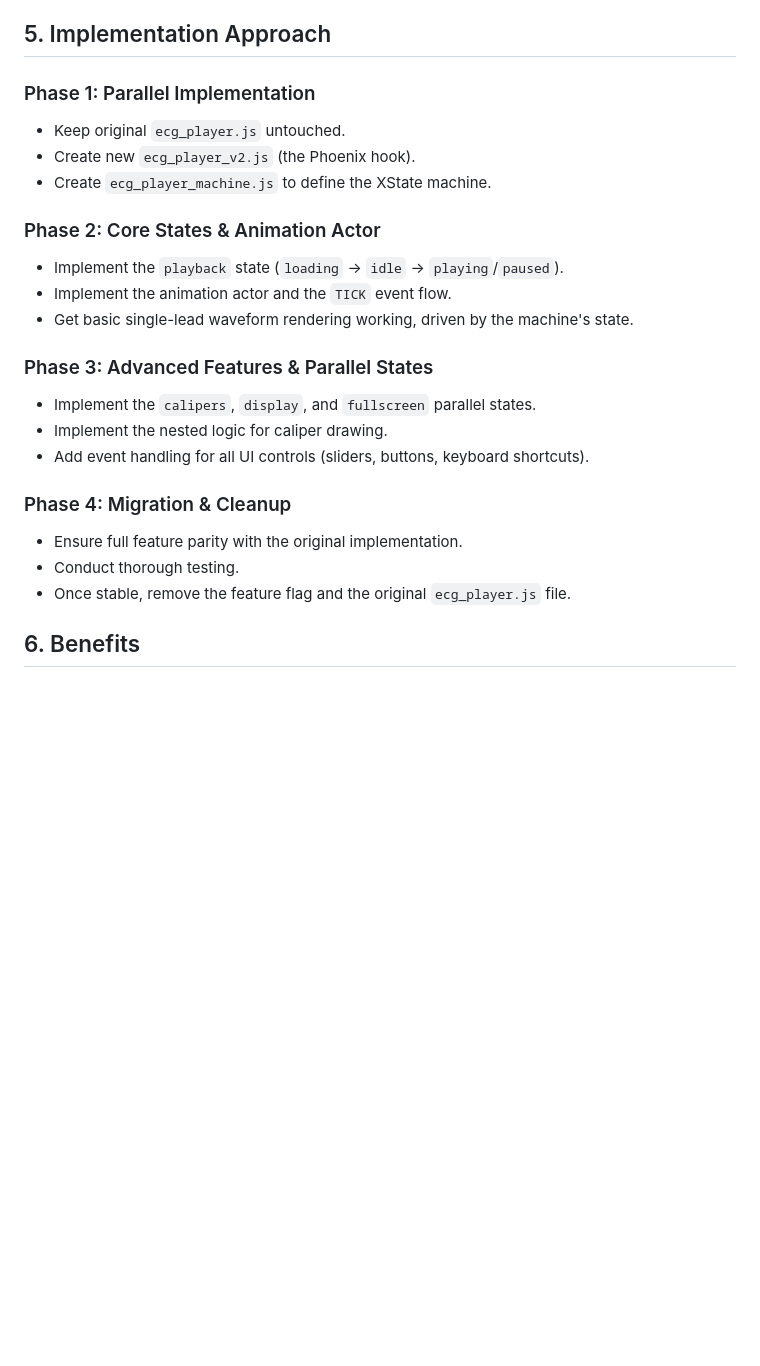
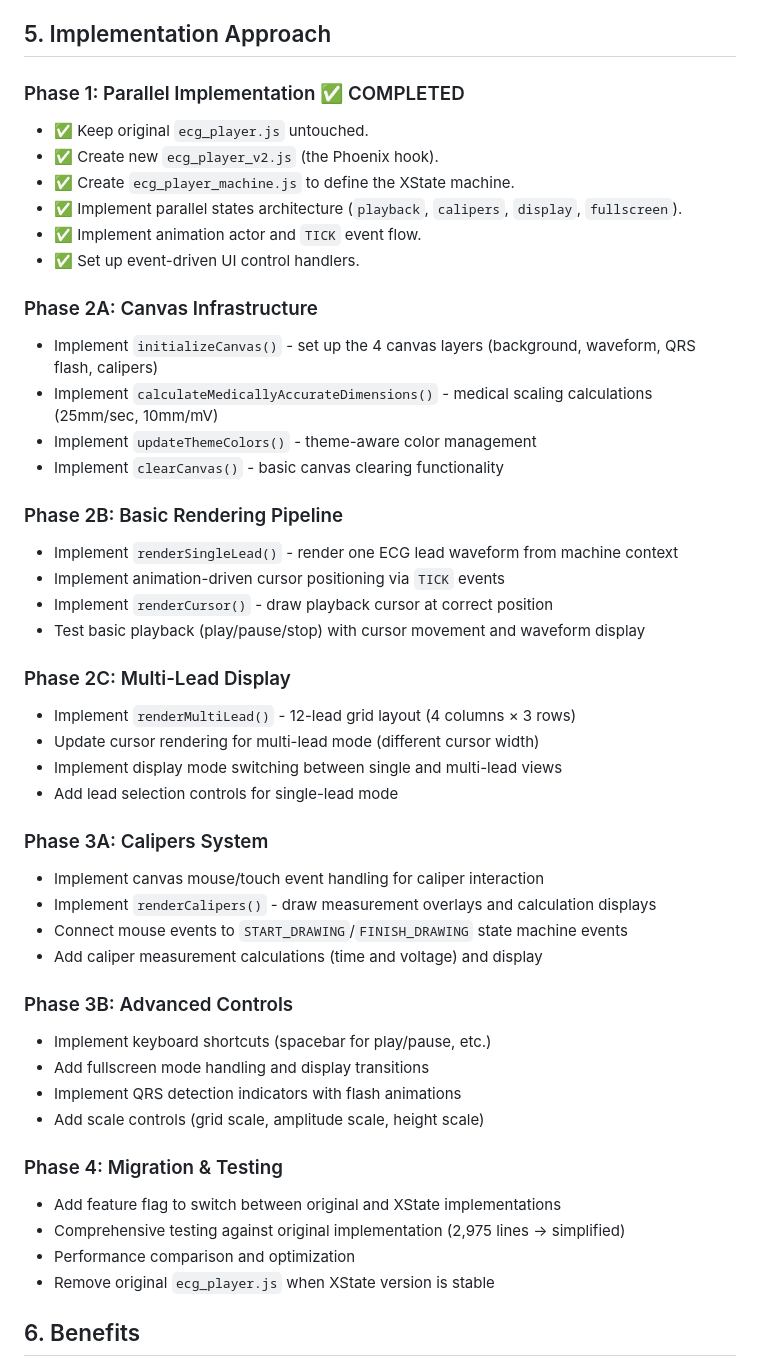
Before and after one commit to davemccrea/happihub, a Markdown page: STATE_MANAGEMENT_PLAN.md, the part around the change. GitHub-like rendering; blank space fills up the shorter version.

Commit message:
Refine plan

```diff
--- a/STATE_MANAGEMENT_PLAN.md
+++ b/STATE_MANAGEMENT_PLAN.md
@@ -134,29 +134,56 @@ The state machine itself will remain pure. It will not directly manipulate the D
 
 ## 5. Implementation Approach
 
-### Phase 1: Parallel Implementation
+### Phase 1: Parallel Implementation ✅ COMPLETED
 
-- Keep original `ecg_player.js` untouched.
-- Create new `ecg_player_v2.js` (the Phoenix hook).
-- Create `ecg_player_machine.js` to define the XState machine.
+- ✅ Keep original `ecg_player.js` untouched.
+- ✅ Create new `ecg_player_v2.js` (the Phoenix hook).
+- ✅ Create `ecg_player_machine.js` to define the XState machine.
+- ✅ Implement parallel states architecture (`playback`, `calipers`, `display`, `fullscreen`).
+- ✅ Implement animation actor and `TICK` event flow.
+- ✅ Set up event-driven UI control handlers.
 
-### Phase 2: Core States & Animation Actor
+### Phase 2A: Canvas Infrastructure
 
-- Implement the `playback` state (`loading` → `idle` → `playing`/`paused`).
-- Implement the animation actor and the `TICK` event flow.
-- Get basic single-lead waveform rendering working, driven by the machine's state.
+- Implement `initializeCanvas()` - set up the 4 canvas layers (background, waveform, QRS flash, calipers)
+- Implement `calculateMedicallyAccurateDimensions()` - medical scaling calculations (25mm/sec, 10mm/mV)
+- Implement `updateThemeColors()` - theme-aware color management
+- Implement `clearCanvas()` - basic canvas clearing functionality
 
-### Phase 3: Advanced Features & Parallel States
+### Phase 2B: Basic Rendering Pipeline
 
-- Implement the `calipers`, `display`, and `fullscreen` parallel states.
-- Implement the nested logic for caliper drawing.
-- Add event handling for all UI controls (sliders, buttons, keyboard shortcuts).
+- Implement `renderSingleLead()` - render one ECG lead waveform from machine context
+- Implement animation-driven cursor positioning via `TICK` events
+- Implement `renderCursor()` - draw playback cursor at correct position
+- Test basic playback (play/pause/stop) with cursor movement and waveform display
 
-### Phase 4: Migration & Cleanup
+### Phase 2C: Multi-Lead Display
 
-- Ensure full feature parity with the original implementation.
-- Conduct thorough testing.
-- Once stable, remove the feature flag and the original `ecg_player.js` file.
+- Implement `renderMultiLead()` - 12-lead grid layout (4 columns × 3 rows)
+- Update cursor rendering for multi-lead mode (different cursor width)
+- Implement display mode switching between single and multi-lead views
+- Add lead selection controls for single-lead mode
+
+### Phase 3A: Calipers System
+
+- Implement canvas mouse/touch event handling for caliper interaction
+- Implement `renderCalipers()` - draw measurement overlays and calculation displays
+- Connect mouse events to `START_DRAWING`/`FINISH_DRAWING` state machine events
+- Add caliper measurement calculations (time and voltage) and display
+
+### Phase 3B: Advanced Controls
+
+- Implement keyboard shortcuts (spacebar for play/pause, etc.)
+- Add fullscreen mode handling and display transitions
+- Implement QRS detection indicators with flash animations
+- Add scale controls (grid scale, amplitude scale, height scale)
+
+### Phase 4: Migration & Testing
+
+- Add feature flag to switch between original and XState implementations
+- Comprehensive testing against original implementation (2,975 lines → simplified)
+- Performance comparison and optimization
+- Remove original `ecg_player.js` when XState version is stable
 
 ## 6. Benefits
 
```
